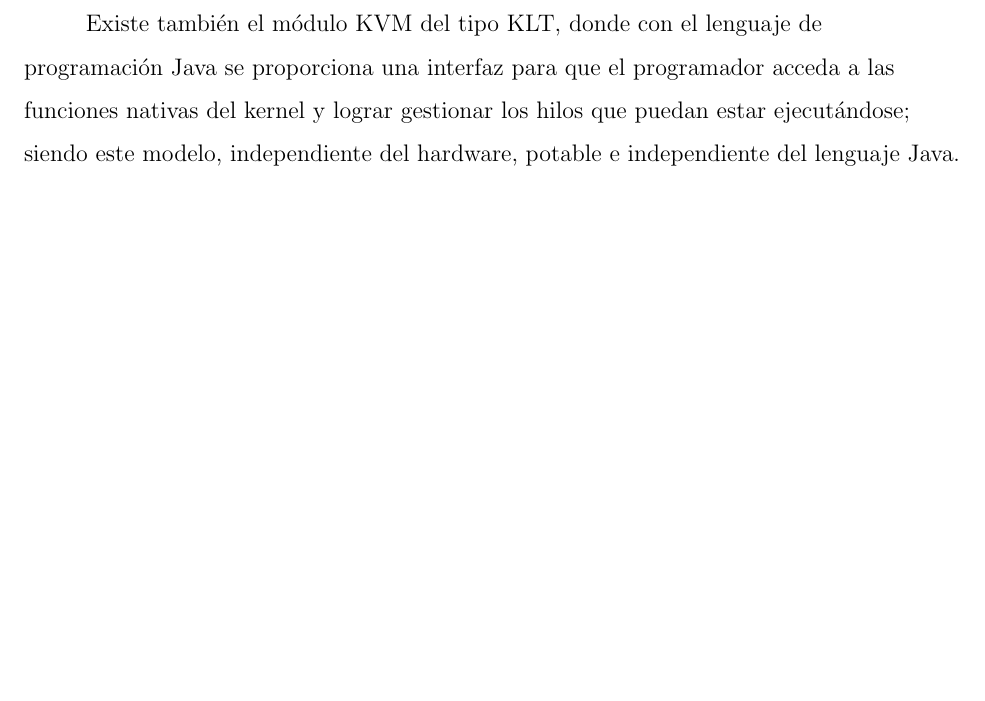
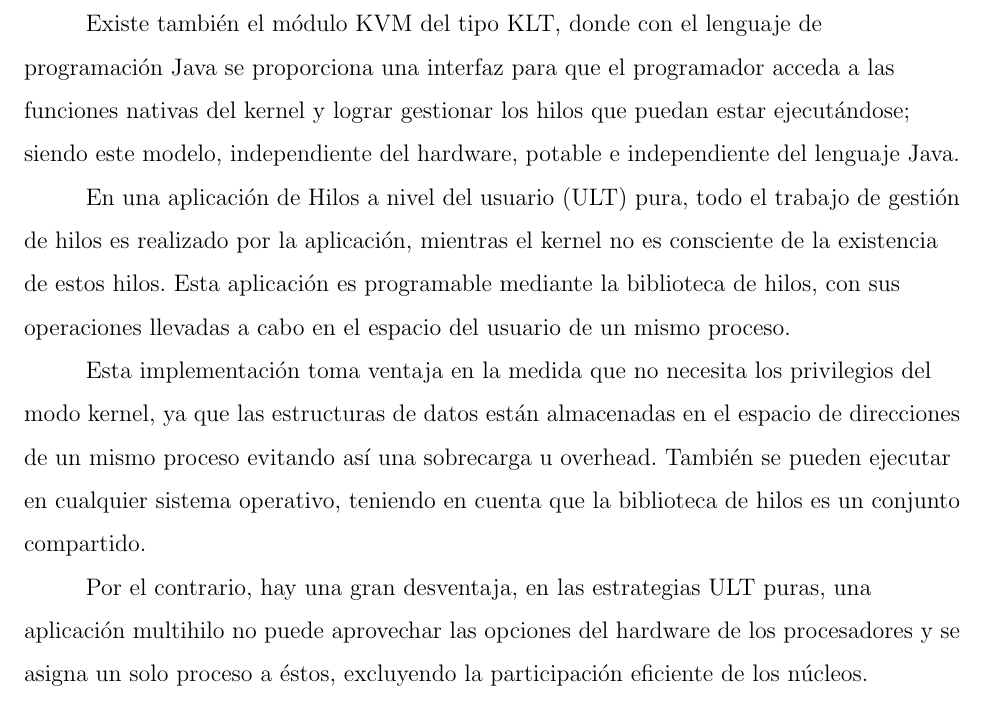
Before and after one commit to victor-arb/Hilos, a LaTeX document (Documentos/main.tex): part of page 3 of 3, cut so that both start at the same text, the shorter picture padded with empty space. Compiled offline with pdfLaTeX.

Commit message:
implementacion por software añadida

```diff
--- a/Documentos/main.tex
+++ b/Documentos/main.tex
@@ -62,4 +62,13 @@ En las aplicaciones de hilos a nivel del kernel (KLT) pura, todo el trabajo para
 \setlength{\parindent}{31pt}
 Existe también el módulo KVM del tipo KLT, donde con el lenguaje de programación Java se proporciona una interfaz para que el programador acceda a las funciones nativas del kernel y lograr gestionar los hilos que puedan estar ejecutándose; siendo este modelo, independiente del hardware, potable e independiente del lenguaje Java.
 
+\setlength{\parindent}{31pt}
+En una aplicación de Hilos a nivel del usuario (ULT) pura, todo el trabajo de gestión de hilos es realizado por la aplicación, mientras el kernel no es consciente de la existencia de estos hilos. Esta aplicación es programable mediante la biblioteca de hilos, con sus operaciones llevadas a cabo en el espacio del usuario de un mismo proceso.
+
+\setlength{\parindent}{31pt}
+Esta implementación toma ventaja en la medida que no necesita los privilegios del modo kernel, ya que las estructuras de datos están almacenadas en el espacio de direcciones de un mismo proceso evitando así una sobrecarga u overhead. También se pueden ejecutar en cualquier sistema operativo, teniendo en cuenta que la biblioteca de hilos es un conjunto compartido.
+
+\setlength{\parindent}{31pt}
+Por el contrario, hay una gran desventaja, en las estrategias ULT puras, una aplicación multihilo no puede aprovechar las opciones del hardware de los procesadores y se asigna un solo proceso a éstos, excluyendo la participación eficiente de los núcleos.
+
 \end{document}\raggedright
```
